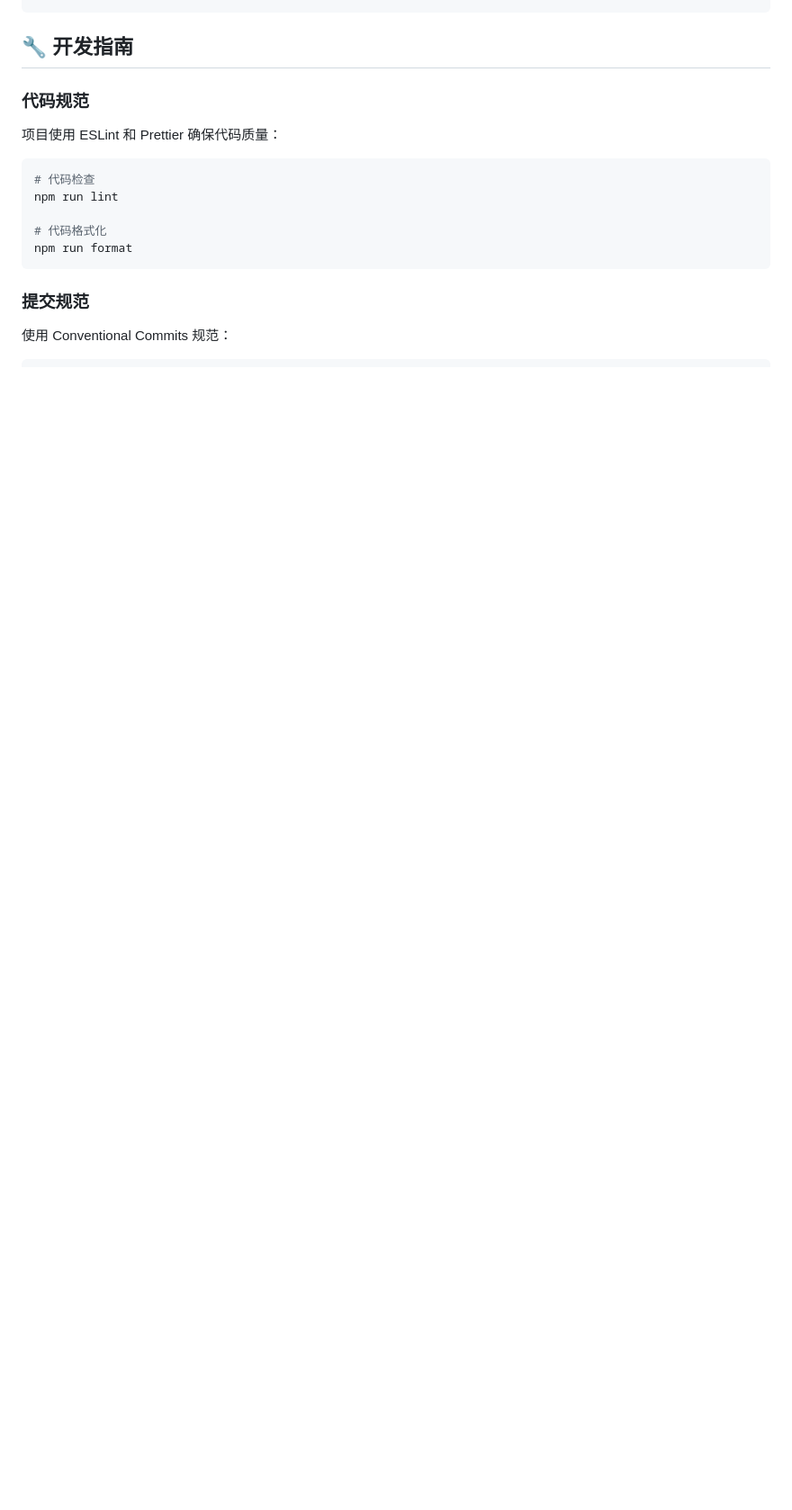
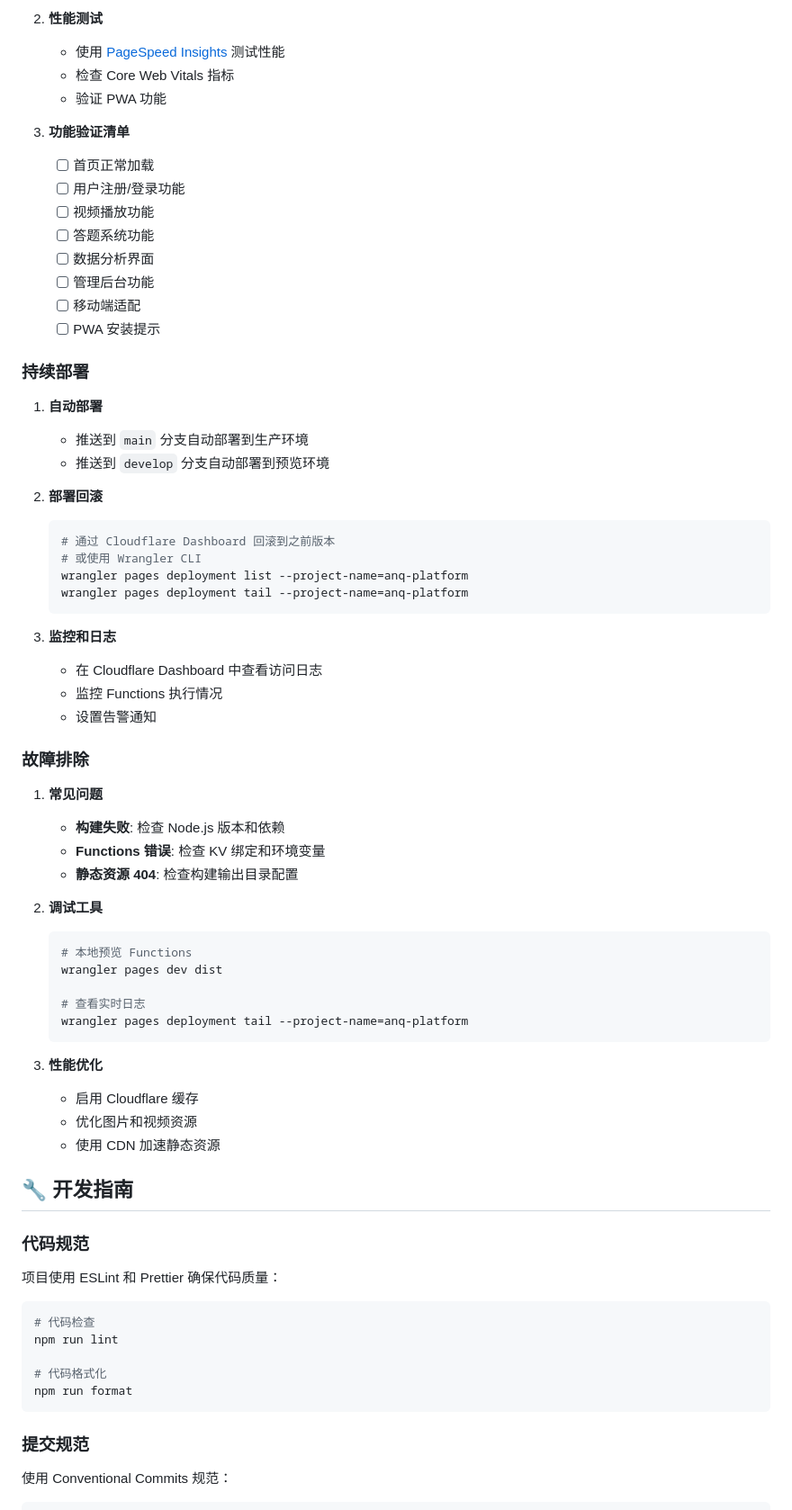
Before and after one commit to LoveU3th/anq, a Markdown page: README.md, the part around the change printed below. Shown: that part at 90% size. GitHub-like rendering; blank space fills up the shorter version.

Commit message:
更新 README.md，添加 Cloudflare Pages 部署指南及相关配置步骤

````diff
--- a/README.md
+++ b/README.md
@@ -137,3 +296,57 @@ npm run deploy:production
+2. **性能测试**
+   - 使用 [PageSpeed Insights](https://pagespeed.web.dev/) 测试性能
+   - 检查 Core Web Vitals 指标
+   - 验证 PWA 功能
+
+3. **功能验证清单**
+   - [ ] 首页正常加载
+   - [ ] 用户注册/登录功能
+   - [ ] 视频播放功能
+   - [ ] 答题系统功能
+   - [ ] 数据分析界面
+   - [ ] 管理后台功能
+   - [ ] 移动端适配
+   - [ ] PWA 安装提示
+
+### 持续部署
+
+1. **自动部署**
+   - 推送到 `main` 分支自动部署到生产环境
+   - 推送到 `develop` 分支自动部署到预览环境
+
+2. **部署回滚**
+   ```bash
+   # 通过 Cloudflare Dashboard 回滚到之前版本
+   # 或使用 Wrangler CLI
+   wrangler pages deployment list --project-name=anq-platform
+   wrangler pages deployment tail --project-name=anq-platform
+   ```
+
+3. **监控和日志**
+   - 在 Cloudflare Dashboard 中查看访问日志
+   - 监控 Functions 执行情况
+   - 设置告警通知
+
+### 故障排除
+
+1. **常见问题**
+   - **构建失败**: 检查 Node.js 版本和依赖
+   - **Functions 错误**: 检查 KV 绑定和环境变量
+   - **静态资源 404**: 检查构建输出目录配置
+
+2. **调试工具**
+   ```bash
+   # 本地预览 Functions
+   wrangler pages dev dist
+
+   # 查看实时日志
+   wrangler pages deployment tail --project-name=anq-platform
+   ```
+
+3. **性能优化**
+   - 启用 Cloudflare 缓存
+   - 优化图片和视频资源
+   - 使用 CDN 加速静态资源
 
 ## 🔧 开发指南
 
````
Also changed, not shown: other parts of README.md (+168 -9 lines).
